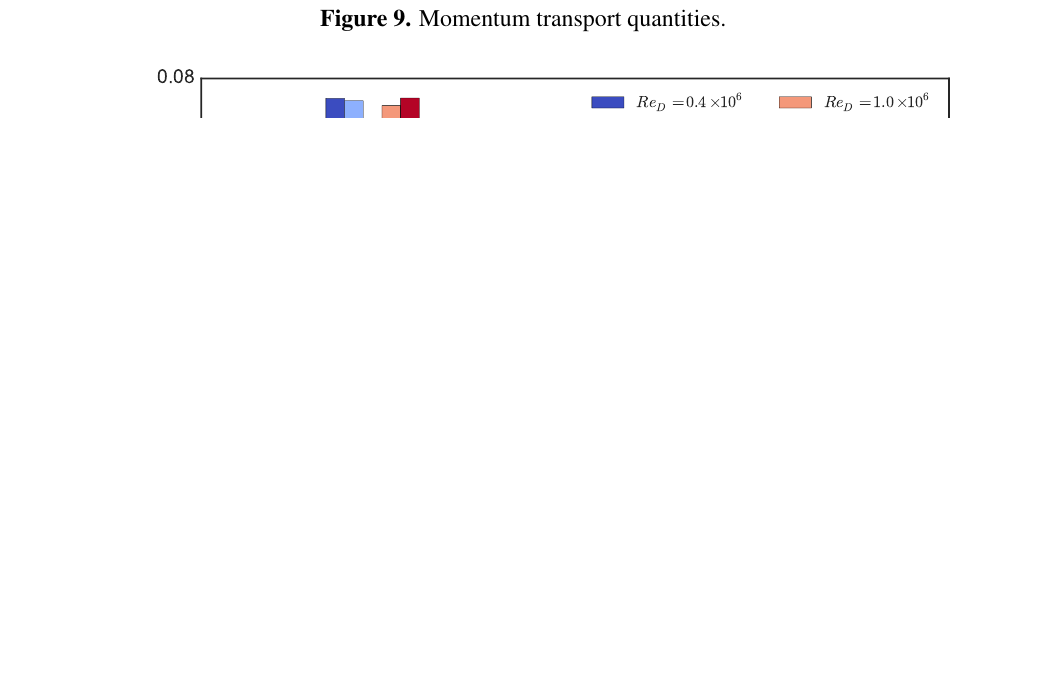
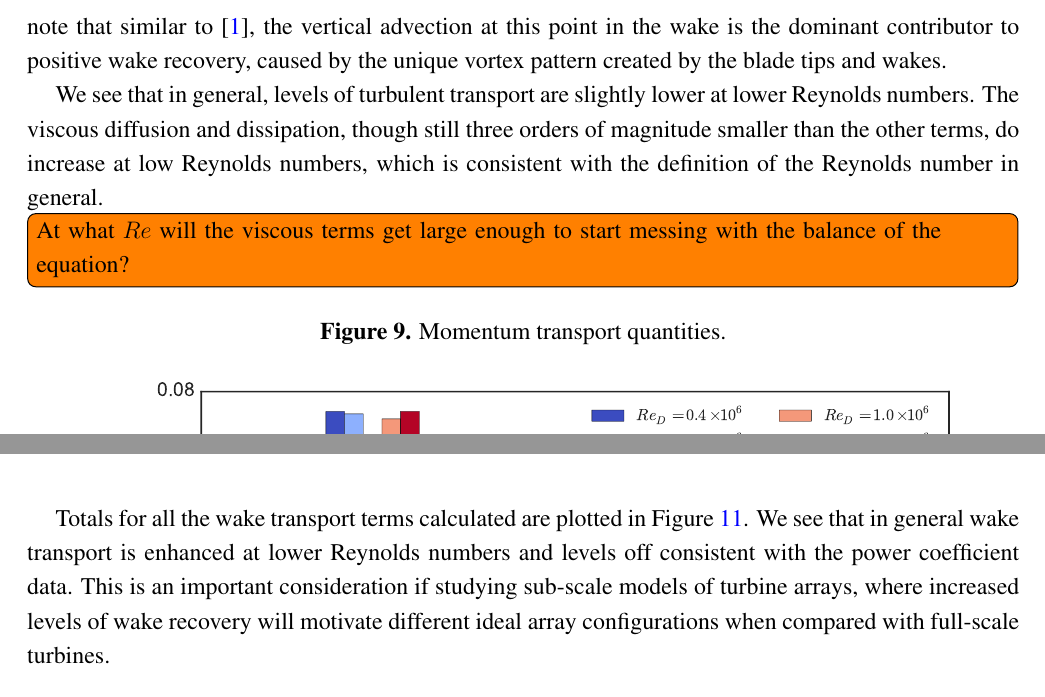
Before and after one commit to petebachant/CFT-Re-dep-paper, a LaTeX paper (paper.tex): part of page 10 of 11 before the commit and two parts of pages 9 and 10 of 11 after it, the two joined at a grey line, cut at the place of the change, the shorter picture padded with empty space. Compiled offline with pdfLaTeX.

Commit message:
Add to wake results section

```diff
--- a/paper.tex
+++ b/paper.tex
@@ -436,3 +439,16 @@ lines indicate $[1, 3, 6, 9]$ times the turbine rotational frequency.}
+respectively. We note that similar to \cite{Bachant2015-JoT}, the vertical
+advection at this point in the wake is the dominant contributor to positive wake
+recovery, caused by the unique vortex pattern created by the blade tips and
+wakes.
+
+We see that in general, levels of turbulent transport are slightly lower at
+lower Reynolds numbers. The viscous diffusion and dissipation, though still
+three orders of magnitude smaller than the other terms, do increase at low
+Reynolds numbers, which is consistent with the definition of the Reynolds number
+in general.
+
+\todo[inline]{At what $Re$ will the viscous terms get large enough to start
+messing with the balance of the equation?}
 
 \begin{figure}[ht]
 \centering
@@ -451,6 +463,14 @@ transport/recovery in the streamwise direction $\p K / \p x$ are plotted in...
 \caption{Mean kinetic energy transport quantities.}
 \label{fig:K-bar-graph}
 \end{figure}
+
+
+Totals for all the wake transport terms calculated are plotted in
+Figure~\ref{fig:wake-trans-totals}. We see that in general wake transport is
+enhanced at lower Reynolds numbers and levels off consistent with the power
+coefficient data. This is an important consideration if studying sub-scale
+models of turbine arrays, where increased levels of wake recovery will motivate
+different ideal array configurations when compared with full-scale turbines.
 
 
 \begin{figure}[ht]
```
Also changed, not shown: paper.tex (11 more changed lines).
